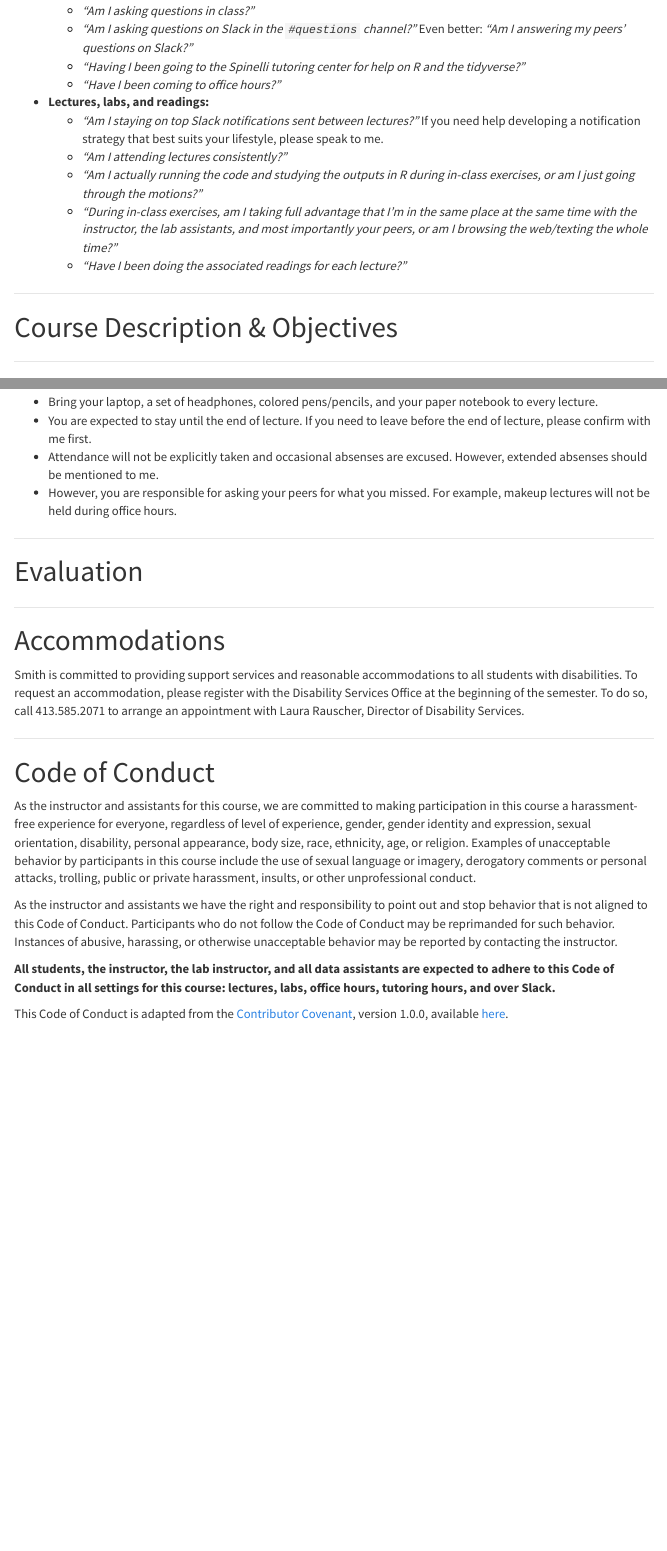
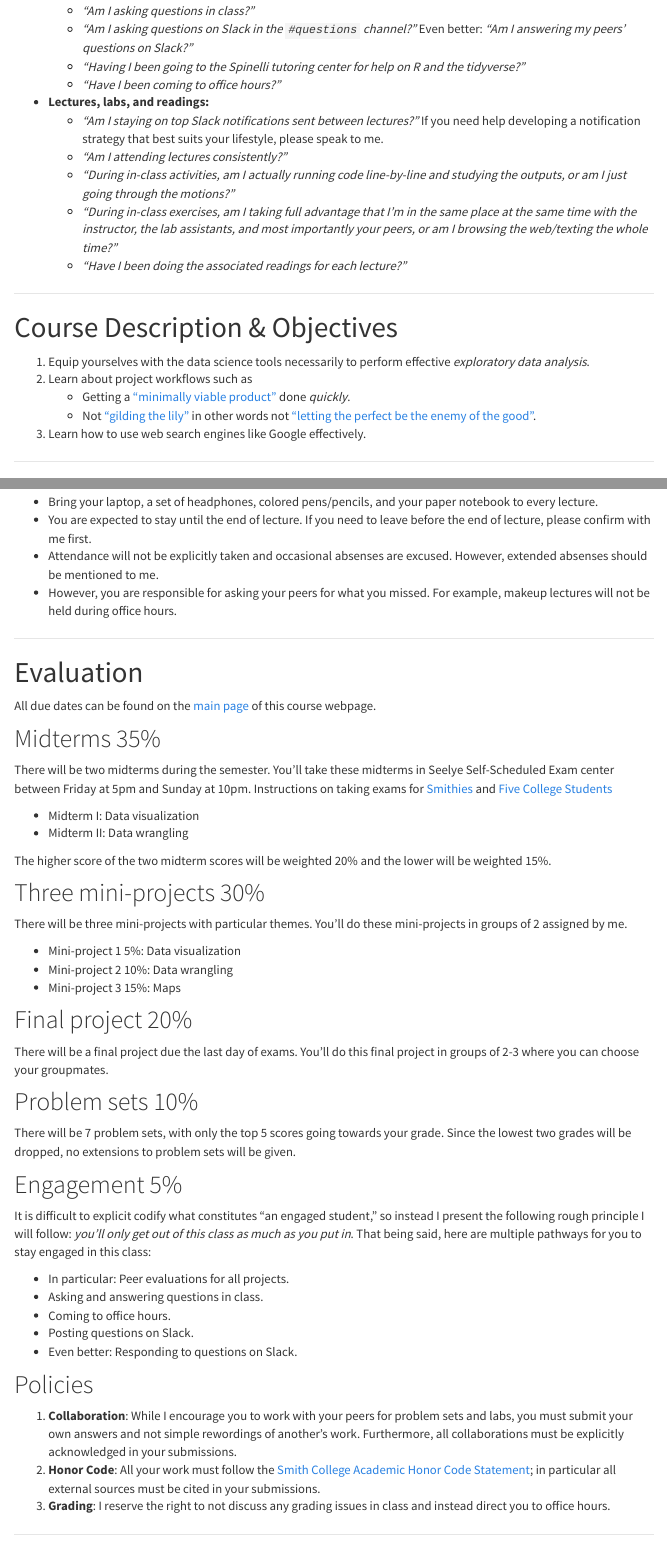
Before and after one commit to rudeboybert/SDS192, an R Markdown document (syllabus.Rmd): the page in a window 1100 px wide, from 750 px down, and a second part further down, joined at a grey line. Rendered offline with R 4.5, knitr and Pandoc, with nearby package versions; menus at the side of the page are left out.

Commit message:
Done Lec01

```diff
--- a/syllabus.Rmd
+++ b/syllabus.Rmd
@@ -65,7 +69,7 @@ Ask yourself:
 * **Lectures, labs, and readings:**
     + *"Am I staying on top Slack notifications sent between lectures?"* If you need help developing a notification strategy that best suits your lifestyle, please speak to me.
     + *"Am I attending lectures consistently?"*
-    + *"Am I actually running the code and studying the outputs in R during in-class exercises, or am I just going through the motions?"*
+    + *"During in-class activities, am I actually running code line-by-line and studying the outputs, or am I just going through the motions?"*
     + *"During in-class exercises, am I taking full advantage that I'm in the same place at the same time with the instructor, the lab assistants, and most importantly your peers, or am I browsing the web/texting the whole time?"*
     + *"Have I been doing the associated readings for each lecture?"*
 
@@ -77,6 +81,11 @@ Ask yourself:
 
 # Course Description & Objectives
 
+1. Equip yourselves with the data science tools necessarily to perform effective *exploratory data analysis*.
+1. Learn about project workflows such as
+    + Getting a ["minimally viable product"](https://en.wikipedia.org/wiki/Minimum_viable_product){target="_blank"} done *quickly*.
+    + Not ["gilding the lily"](https://en.wiktionary.org/wiki/gild_the_lily){target="_blank"} in other words not ["letting the perfect be the enemy of the good"](https://www.entrepreneur.com/article/249676){target="_blank"}.
+1. Learn how to use web search engines like Google effectively.
 
 
 
@@ -104,17 +113,49 @@ The lecture schedule and associated readings can be found on the [main page](ind
 
 # Evaluation
 
-<!--
-## Engagement 10% {#engagement}
+All due dates can be found on the [main page](index.html){target="_blank"} of this course webpage.
+
+## Midterms 35%
+
+There will be two midterms during the semester. You'll take these midterms in Seelye Self-Scheduled Exam center between Friday at 5pm and Sunday at 10pm. Instructions on taking exams for [Smithies](https://sophia.smith.edu/edtech/documentation/print-an-exam-from-the-direct-to-queue-application/){target="_blank"} and [Five College Students](https://sophia.smith.edu/edtech/documentation/special-instructions-for-five-college-and-high-school-students-using-direct-to-queue-exam-printing/){target="_blank"}
+
+* Midterm I: Data visualization
+* Midterm II: Data wrangling
+
+The higher score of the two midterm scores will be weighted 20% and the lower will be weighted 15%.
+
+
+## Three mini-projects 30%
+
+There will be three mini-projects with particular themes. You'll do these mini-projects in groups of 2 assigned by me.
+
+* Mini-project 1 5%: Data visualization
+* Mini-project 2 10%: Data wrangling
+* Mini-project 3 15%: Maps
+
+
+## Final project 20%
+
+There will be a final project due the last day of exams. You'll do this final project in groups of 2-3 where you can choose your groupmates.
+
+
+## Problem sets 10%
+
+There will be 7 problem sets, with only the top 5 scores going towards your grade. Since the lowest two grades will be dropped, no extensions to problem sets will be given.
+
+
+
+## Engagement 5% {#engagement}
 
 It is difficult to explicit codify what constitutes "an engaged student," so
 instead I present the following rough principle I will follow: *you'll only get
 out of this class as much as you put in*. That being said, here are multiple
 pathways for you to stay engaged in this class:
 
+* In particular: Peer evaluations for all projects.
 * Asking and answering questions in class.
 * Coming to office hours.
-* Posting questions on Slack. Even better, responding to questions on Slack.
-* Your peer evaluations for your mini-projects.
+* Posting questions on Slack.
+* Even better: Responding to questions on Slack.
 
 
@@ -122,2 +162 @@ pathways for you to stay engaged in this class:
 
-* Two midterms during the semester
@@ -149,7 +175,13 @@ in particular all external sources must be cited in your submissions.
+1. **Problem sets**:
+    + No extensions on problem sets. However, only top 5 out of 7 scores count for your grade.
+1. **Mini-projects**:
+    + Extensions only with a dean's note.
+1. **Midterms**:
+    + No make-up midterms will be allowed without a dean's note.
     + Timestamps for all midterms will be strictly enforced.
+-->
 1. **Grading**: I reserve the right to not discuss any grading issues in class and instead direct you to office hours.
 
--->
 
 
 
```
Also changed, not shown: index.Rmd (+13 -3 lines), syllabus.Rmd (24 more changed lines), 2 other files.
